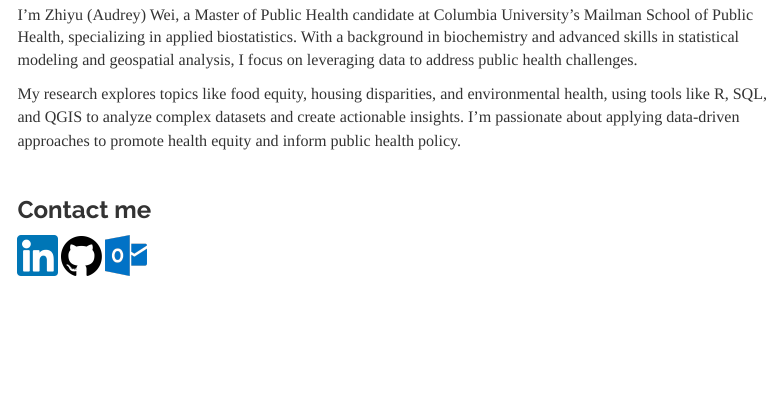
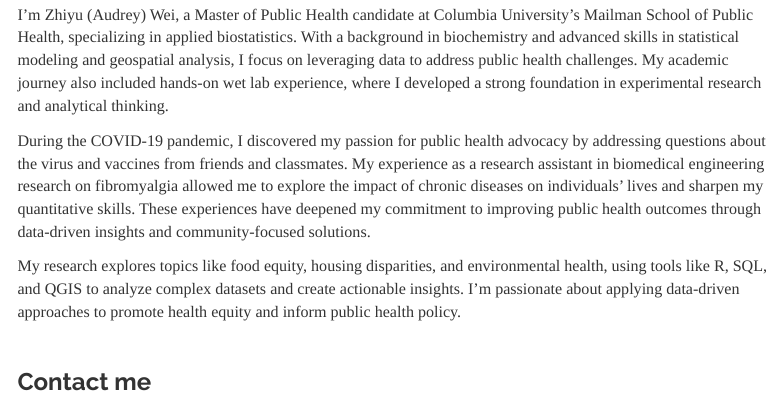
Before and after one commit to AwPods/wzy_audrey.github.io, an R Markdown document (index.Rmd): the page in a window 1100 px wide, from 460 px down. Rendered offline with R 4.5, knitr and Pandoc, with nearby package versions; menus at the side of the page are left out.

Commit message:
added info to self-intro

```diff
--- a/index.Rmd
+++ b/index.Rmd
@@ -13,7 +13,9 @@
 ### Hi!
 <img src="files/images/cropped bio pic.jpg" alt="my profile photo" style="width:30%;">
 
-I’m Zhiyu (Audrey) Wei, a Master of Public Health candidate at Columbia University’s Mailman School of Public Health, specializing in applied biostatistics. With a background in biochemistry and advanced skills in statistical modeling and geospatial analysis, I focus on leveraging data to address public health challenges.
+I’m Zhiyu (Audrey) Wei, a Master of Public Health candidate at Columbia University’s Mailman School of Public Health, specializing in applied biostatistics. With a background in biochemistry and advanced skills in statistical modeling and geospatial analysis, I focus on leveraging data to address public health challenges. My academic journey also included hands-on wet lab experience, where I developed a strong foundation in experimental research and analytical thinking.
+
+During the COVID-19 pandemic, I discovered my passion for public health advocacy by addressing questions about the virus and vaccines from friends and classmates. My experience as a research assistant in biomedical engineering research on fibromyalgia allowed me to explore the impact of chronic diseases on individuals' lives and sharpen my quantitative skills. These experiences have deepened my commitment to improving public health outcomes through data-driven insights and community-focused solutions.
 
 My research explores topics like food equity, housing disparities, and environmental health, using tools like R, SQL, and QGIS to analyze complex datasets and create actionable insights. I’m passionate about applying data-driven approaches to promote health equity and inform public health policy.
 
```
